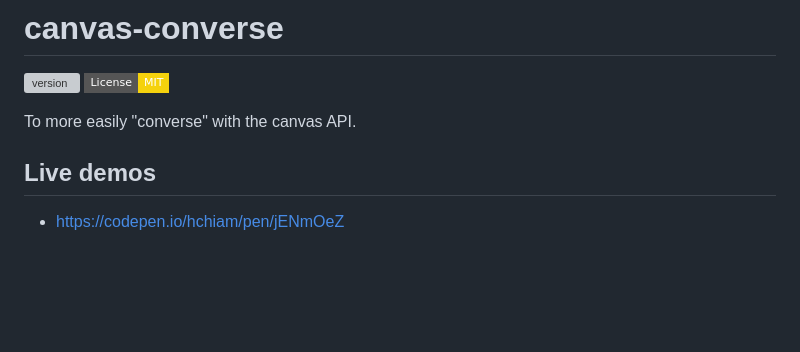
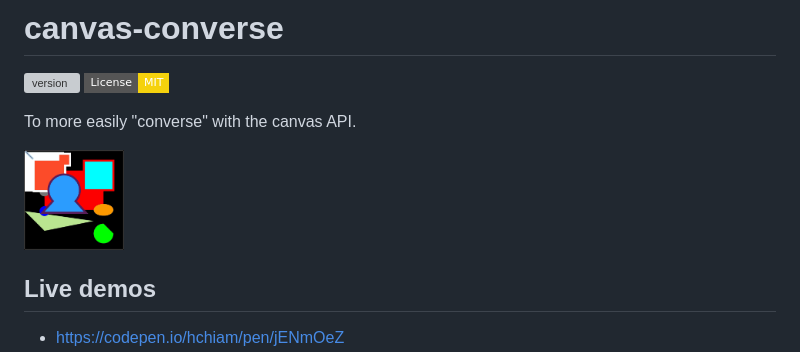
Before and after one commit to hchiam/canvas-converse, a Markdown page: README.md, the part around the change. Drawn GitHub-style; pictures changed too: Demo_Screen_Recording.gif (added); badges without logos; blank space fills up the shorter version; grey boxes are pictures that could not be loaded.

Commit message:
add screen recording gif to readme

```diff
--- a/README.md
+++ b/README.md
@@ -3,6 +3,8 @@
 [![version](https://img.shields.io/npm/v/canvas-converse.svg?style=flat-square&color=423a73)](https://www.npmjs.com/package/canvas-converse) [![License: MIT](https://img.shields.io/badge/License-MIT-f5d20d.svg?style=flat-square)](https://github.com/hchiam/canvas-converse/blob/main/LICENSE)
 
 To more easily "converse" with the canvas API.
+
+<img src="Demo_Screen_Recording.gif" alt="video of demo" height="100">
 
 ## Live demos
 
```
